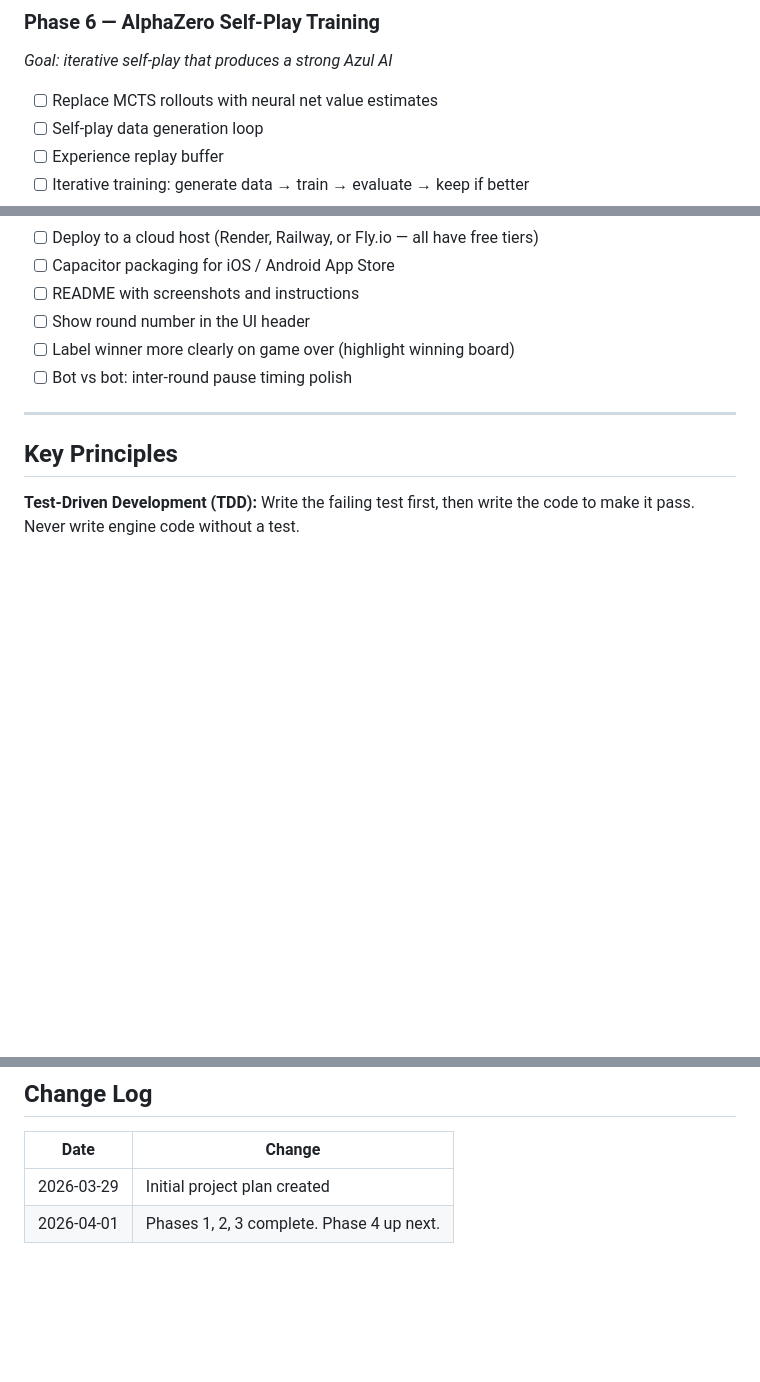
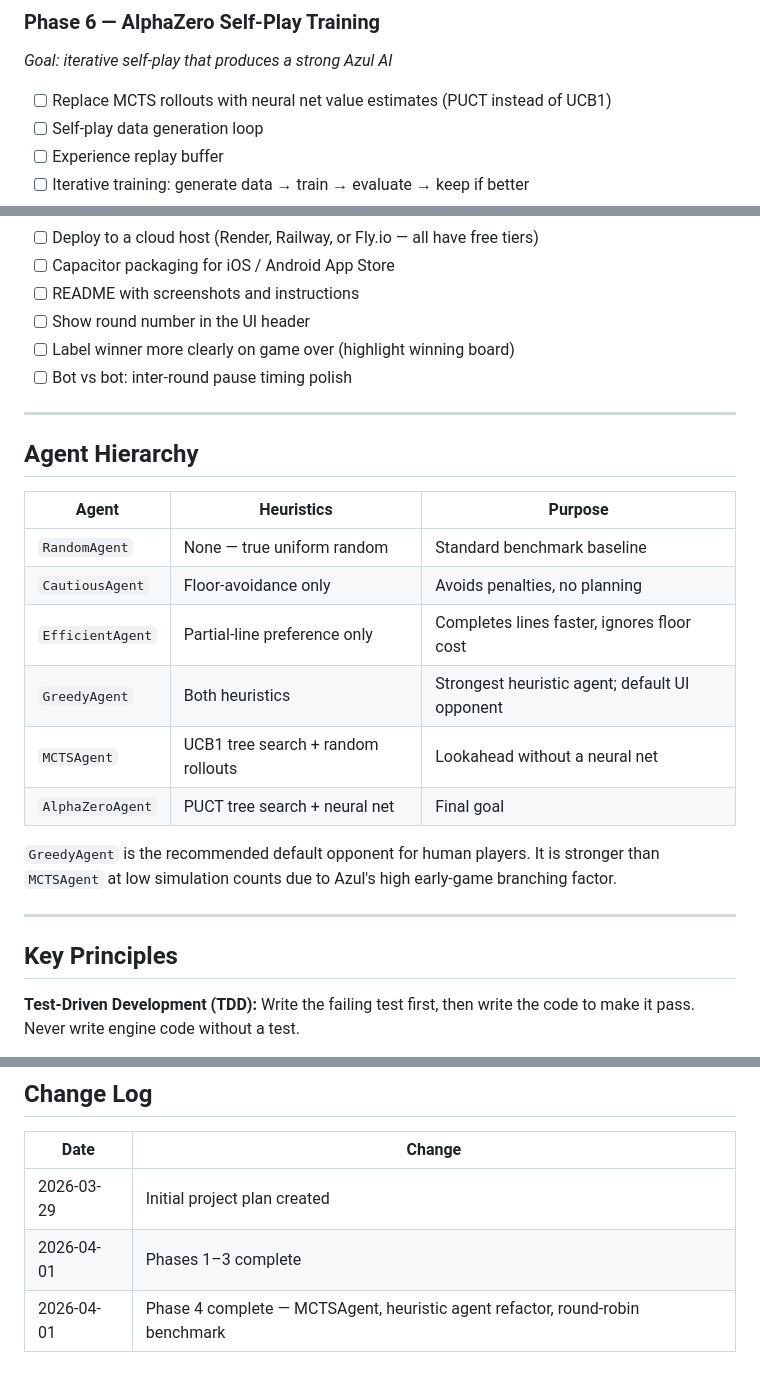
Before and after one commit to jhgravelle/azul-alphazero, a Markdown page: docs/project_plan.md, 3 parts joined by grey strips. Drawn GitHub-style; blank space fills up the shorter version.

```diff
--- a/docs/project_plan.md
+++ b/docs/project_plan.md
@@ -163,7 +178,7 @@ azul-alphazero/
 ### Phase 6 — AlphaZero Self-Play Training
 *Goal: iterative self-play that produces a strong Azul AI*
 
-- [ ] Replace MCTS rollouts with neural net value estimates
+- [ ] Replace MCTS rollouts with neural net value estimates (PUCT instead of UCB1)
 - [ ] Self-play data generation loop
 - [ ] Experience replay buffer
 - [ ] Iterative training: generate data → train → evaluate → keep if better
@@ -199,6 +214,21 @@ azul-alphazero/
 
 ---
 
+## Agent Hierarchy
+
+| Agent | Heuristics | Purpose |
+|---|---|---|
+| `RandomAgent` | None — true uniform random | Standard benchmark baseline |
+| `CautiousAgent` | Floor-avoidance only | Avoids penalties, no planning |
+| `EfficientAgent` | Partial-line preference only | Completes lines faster, ignores floor cost |
+| `GreedyAgent` | Both heuristics | Strongest heuristic agent; default UI opponent |
+| `MCTSAgent` | UCB1 tree search + random rollouts | Lookahead without a neural net |
+| `AlphaZeroAgent` | PUCT tree search + neural net | Final goal |
+
+`GreedyAgent` is the recommended default opponent for human players. It is stronger than `MCTSAgent` at low simulation counts due to Azul's high early-game branching factor.
+
+---
+
 ## Key Principles
 
 **Test-Driven Development (TDD):** Write the failing test first, then write the code to make it pass. Never write engine code without a test.
@@ -226,4 +256,5 @@ azul-alphazero/
 | Date | Change |
 |---|---|
 | 2026-03-29 | Initial project plan created |
-| 2026-04-01 | Phases 1, 2, 3 complete. Phase 4 up next. |
+| 2026-04-01 | Phases 1–3 complete |
+| 2026-04-01 | Phase 4 complete — MCTSAgent, heuristic agent refactor, round-robin benchmark |
```
Also changed, not shown: other parts of docs/project_plan.md (+32 -17 lines), docs/claude_instructions.md (added, +172 -0 lines).
